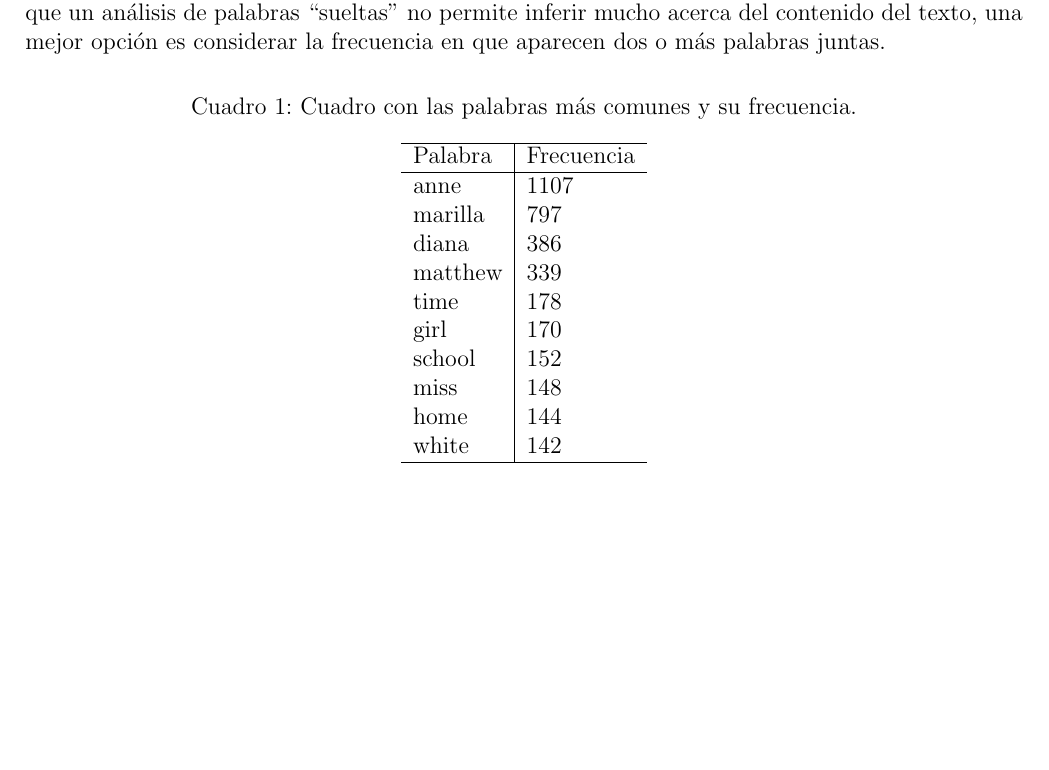
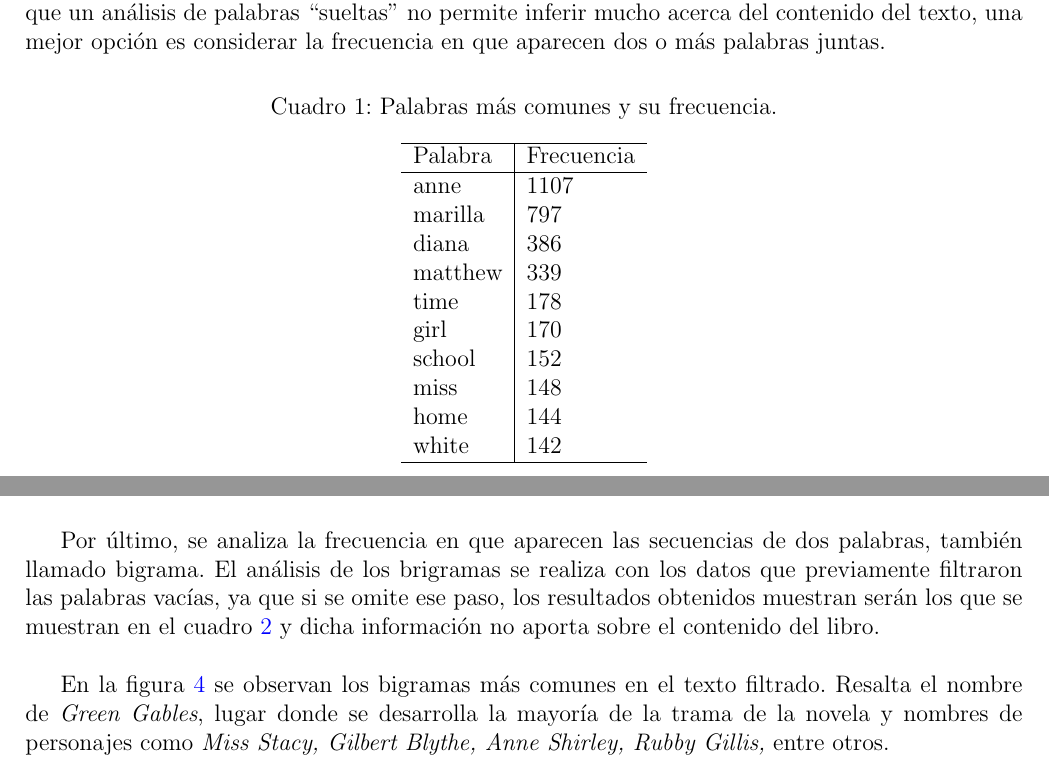
Before and after one commit to Saphira3000/MPA, a LaTeX document (t2/t2.tex): part of page 2 of 4 before the commit and two parts of pages 2 and 3 of 5 after it, the two joined at a grey line, cut so that both start at the same text, the shorter picture padded with empty space. The pictures show the PDF file t2/t2.pdf that the author committed with the source.

Commit message:
t2 final

```diff
--- a/t2/t2.tex
+++ b/t2/t2.tex
@@ -62,7 +62,7 @@
 
 	\begin{table}
 		\centering
-		\caption{Cuadro con las palabras más comunes y su frecuencia.}
+		\caption{Palabras más comunes y su frecuencia.}
 		\label{frecuencia_palabras}
 		\begin{tabular}{l|l}
 			\hline
@@ -115,3 +115,12 @@
 		\label{palabras_pos-neg}
 	\end{figure}
 
+	Por último, se analiza la frecuencia en que aparecen las secuencias de dos palabras, también llamado bigrama. El análisis de los brigramas se realiza con los datos que previamente filtraron las palabras vacías, ya que si se omite ese paso, los resultados obtenidos muestran serán los que se muestran en el cuadro \ref{frecuencia_bigramas} y dicha información no aporta sobre el contenido del libro.
+
+	\begin{table}
+		\centering
+		\caption{Bigramas más frecuentes en el texto sin filtro.}
+		\label{frecuencia_bigramas}
+		\begin{tabular}{l|l}
+			\hline
+			Bigrama & Frecuencia \\
@@ -118,3 +138,15 @@
+			\hline
+		\end{tabular}
+	\end{table}
+
+	En la figura \ref{bigrama_barplot} se observan los bigramas más comunes en el texto filtrado. Resalta el nombre de \textit{Green Gables}, lugar donde se desarrolla la mayoría de la trama de la novela y nombres de personajes como \textit{Miss Stacy,  Gilbert Blythe, Anne Shirley, Rubby Gillis,} entre otros.
+
+	\begin{figure}
+		\centering
+		\includegraphics[scale=0.7]{bigrama.png}
+		\caption{Bigramas con mayor frecuencia en el texto filtrado.}
+		\label{bigrama_barplot}
+	\end{figure}
 
 \bibliographystyle{plain}
 \bibliography{biblio}
```
Also changed, not shown: t2/images/bigrama.png (added), t2/t2.pdf, t2/t2.tex (11 more changed lines), 1 other file.
